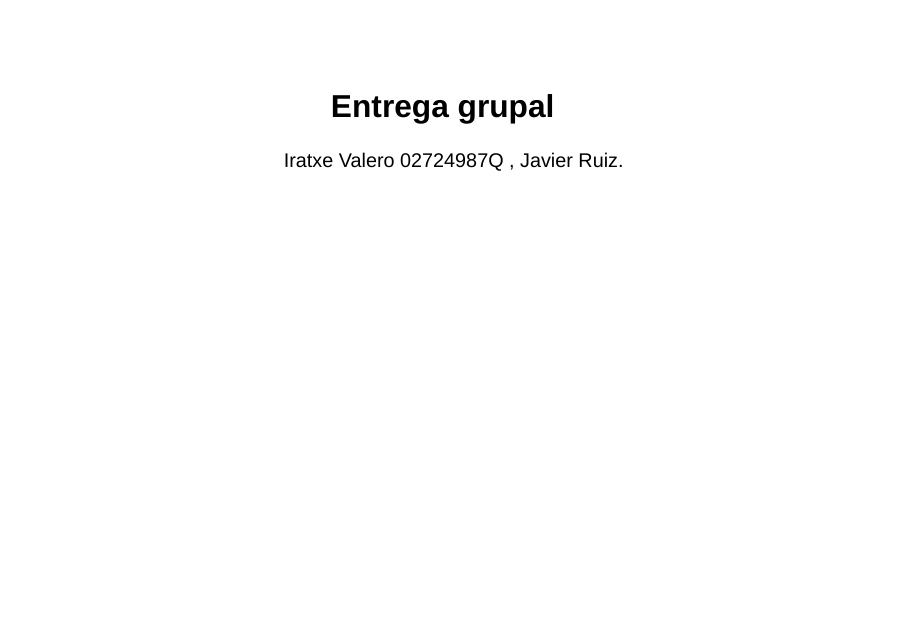
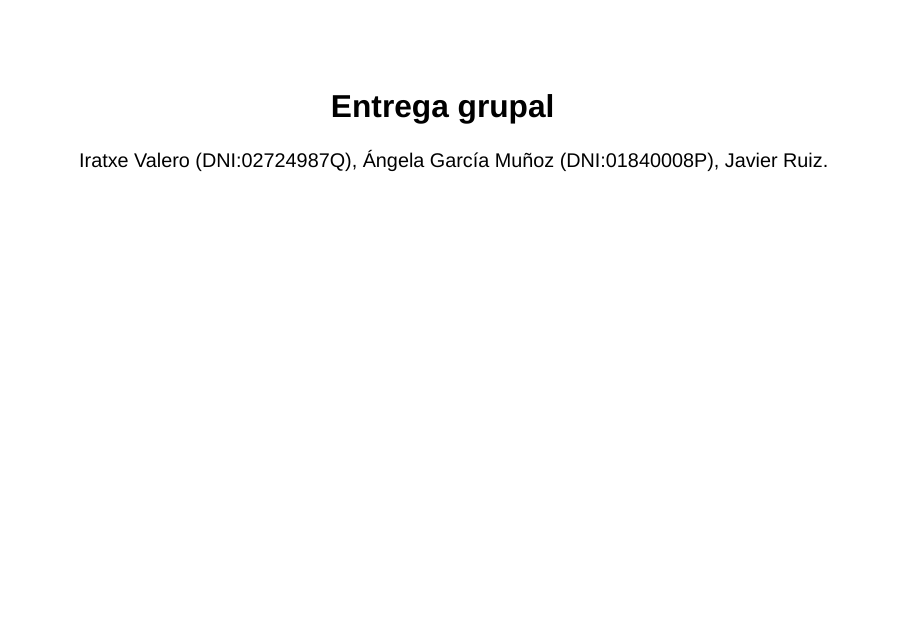
Before and after one commit to alexxene/entrega_grupal, a Quarto document (grupal.qmd): page 1 of 11. Rendered offline with R 4.5, knitr and Pandoc in place of Quarto, with nearby package versions; drawn as Slidy slides in place of the format the file asks for; some code elsewhere in the file could not run offline.

Commit message:
he puesto mi nombre
el nombre y el dni con el formato adecuado

```diff
--- a/grupal.qmd
+++ b/grupal.qmd
@@ -1,6 +1,6 @@
 ---
 title: "Entrega grupal"
-author: "Iratxe Valero 02724987Q , Javier Ruiz."
+author: "Iratxe Valero (DNI:02724987Q), Ángela García Muñoz (DNI:01840008P), Javier Ruiz."
 format:
   revealjs:
     theme: [style.scss]
```
